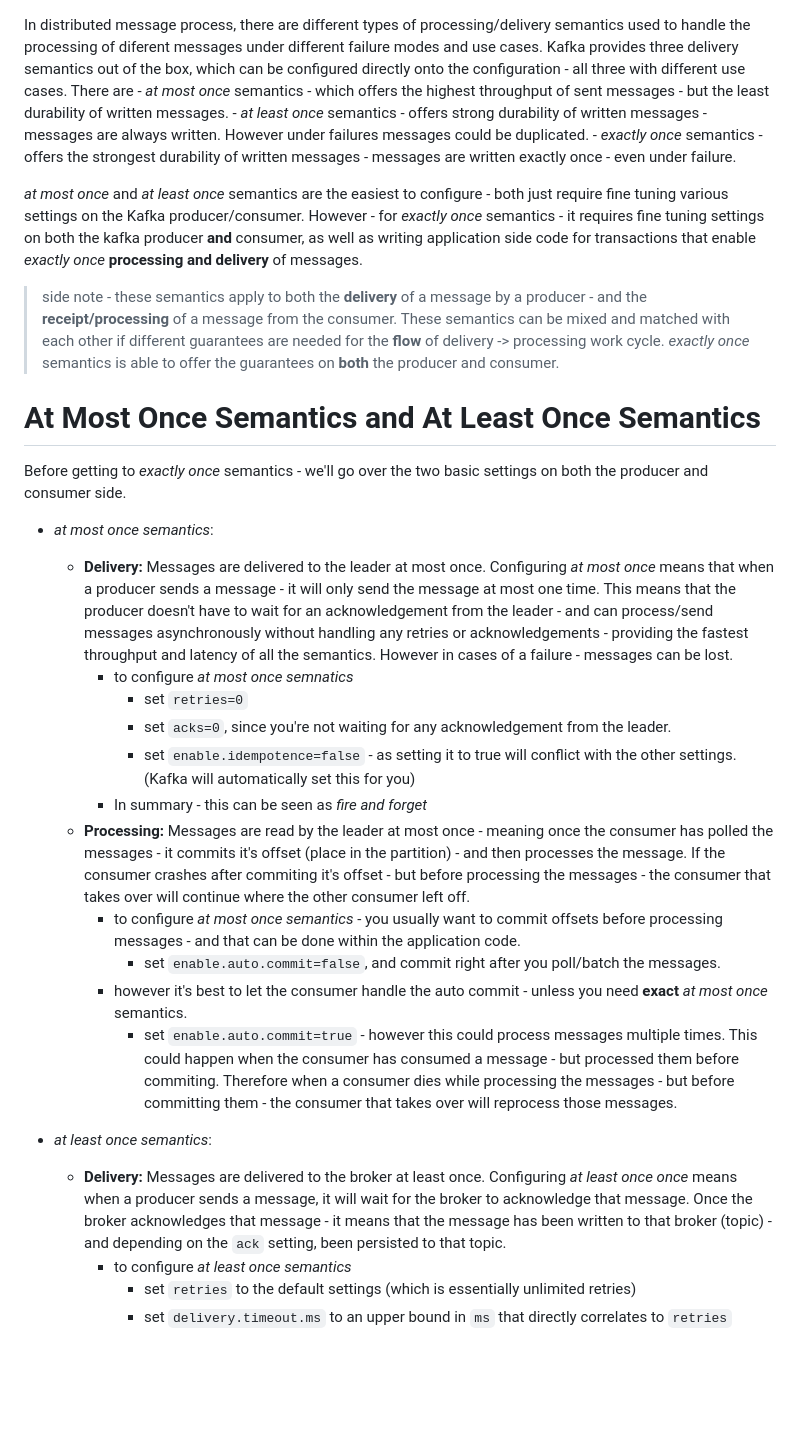
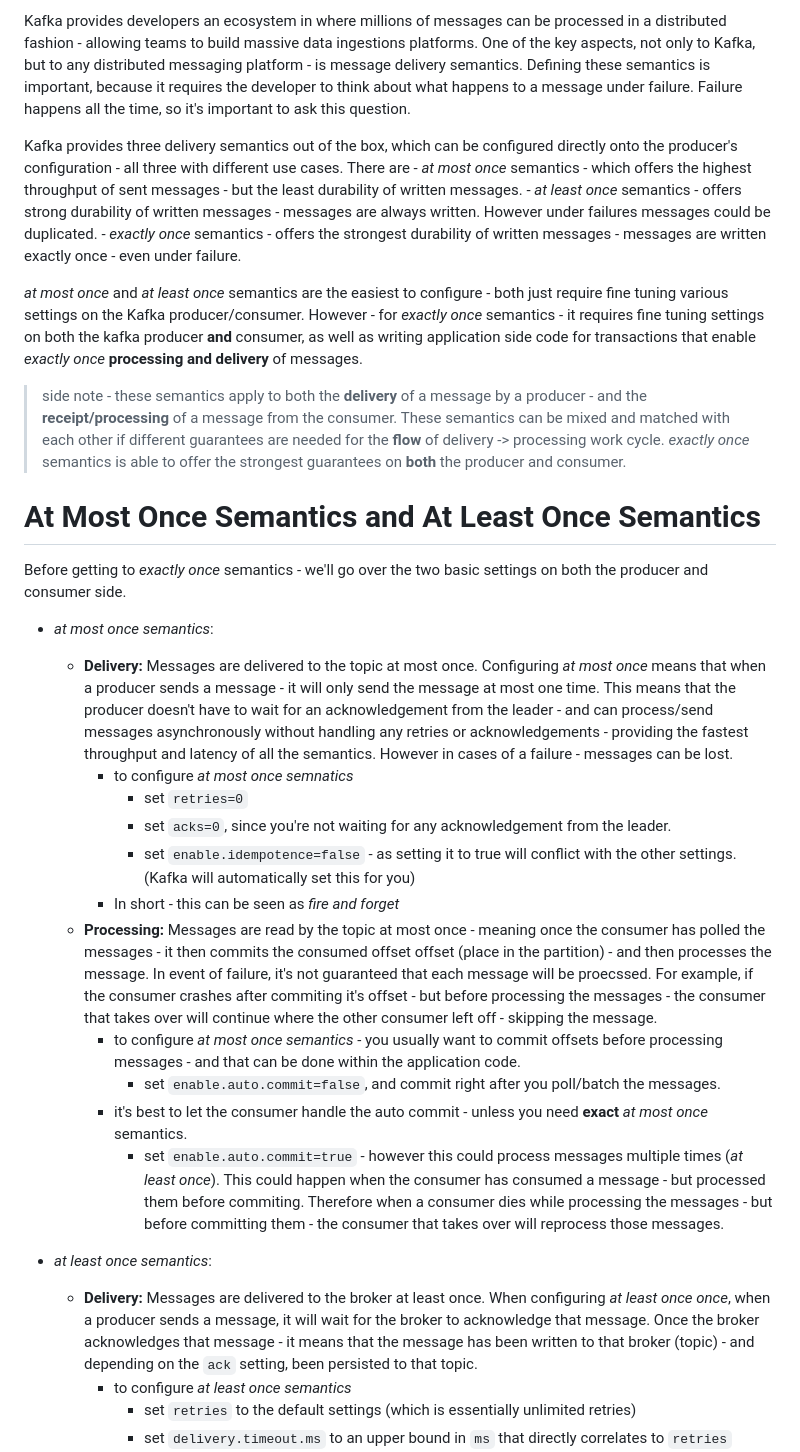
Before and after one commit to mavho/mavho.github.io, a Markdown page: drafts/eos_transactions.md, the part around the change printed below. Rendered like a GitHub page; blank space fills up the shorter version.

```diff
--- a/drafts/eos_transactions.md
+++ b/drafts/eos_transactions.md
@@ -1,31 +1,32 @@
+Kafka provides developers an ecosystem in where millions of messages can be processed in a distributed fashion - allowing teams to build massive data ingestions platforms. One of the key aspects, not only to Kafka, but to any distributed messaging platform - is message delivery semantics. Defining these semantics is important, because it requires the developer to think about what happens to a message under failure. Failure happens all the time, so it's important to ask this question.
 
-In distributed message process, there are different types of processing/delivery semantics used to handle the processing of diferent messages under different failure modes and use cases. Kafka provides three delivery semantics out of the box, which can be configured directly onto the configuration - all three with different use cases. There are
+Kafka provides three delivery semantics out of the box, which can be configured directly onto the producer's configuration - all three with different use cases. There are
     - *at most once* semantics - which offers the highest throughput of sent messages - but the least durability of written messages.
     - *at least once* semantics - offers strong durability of written messages - messages are always written. However under failures messages could be duplicated.
     - *exactly once* semantics - offers the strongest durability of written messages - messages are written exactly once - even under failure.
 
 *at most once* and *at least once* semantics are the easiest to configure - both just require fine tuning various settings on the Kafka producer/consumer. However - for *exactly  once* semantics - it requires fine tuning settings on both the kafka producer **and** consumer, as well as writing application side code for transactions that enable *exactly once* **processing and delivery** of messages.
 
-> side note - these semantics apply to both the **delivery** of a message by a producer - and the **receipt/processing** of a message from the consumer. These semantics can be mixed and matched with each other if different guarantees are needed for the **flow** of delivery -> processing work cycle. *exactly once* semantics is able to offer the guarantees on **both** the producer and consumer.
+> side note - these semantics apply to both the **delivery** of a message by a producer - and the **receipt/processing** of a message from the consumer. These semantics can be mixed and matched with each other if different guarantees are needed for the **flow** of delivery -> processing work cycle. *exactly once* semantics is able to offer the strongest guarantees on **both** the producer and consumer.
 
-#  At Most Once Semantics and At Least Once Semantics
+# At Most Once Semantics and At Least Once Semantics
 Before getting to *exactly once* semantics - we'll go over the two basic settings on both the producer and consumer side.
 
 - *at most once semantics*:
-    - **Delivery:** Messages are delivered to the leader at most once. Configuring *at most once* means that when a producer sends a message - it will only send the message at most one time. This means that the producer doesn't have to wait for an acknowledgement from the leader - and can process/send messages asynchronously without handling any retries or acknowledgements - providing the fastest throughput and latency of all the semantics. However in cases of a failure - messages can be lost.
+    - **Delivery:** Messages are delivered to the topic at most once. Configuring *at most once* means that when a producer sends a message - it will only send the message at most one time. This means that the producer doesn't have to wait for an acknowledgement from the leader - and can process/send messages asynchronously without handling any retries or acknowledgements - providing the fastest throughput and latency of all the semantics. However in cases of a failure - messages can be lost.
         - to configure *at most once semnatics*
             - set `retries=0`
             - set `acks=0`, since you're not waiting for any acknowledgement from the leader.
             - set `enable.idempotence=false` - as setting it to true will conflict with the other settings. (Kafka will automatically set this for you)
-        - In summary - this can be seen as *fire and forget*
-    - **Processing:** Messages are read by the leader at most once - meaning once the consumer has polled the messages - it commits it's offset (place in the partition) - and then processes the message. If the consumer crashes after commiting it's offset - but before processing the messages - the consumer that takes over will continue where the other consumer left off.
+        - In short - this can be seen as *fire and forget*
+    - **Processing:** Messages are read by the topic at most once - meaning once the consumer has polled the messages - it then commits the consumed offset offset (place in the partition) - and then processes the message. In event of failure, it's not guaranteed that each message will be proecssed. For example, if the consumer crashes after commiting it's offset - but before processing the messages - the consumer that takes over will continue where the other consumer left off - skipping the message.
         - to configure *at most once semantics* - you usually want to commit offsets before processing messages - and that can be done within the application code.
             - set `enable.auto.commit=false`, and commit right after you poll/batch the messages.
-        - however it's best to let the consumer handle the auto commit - unless you need **exact** *at most once* semantics.
-            - set `enable.auto.commit=true` - however this could process messages multiple times. This could happen when the consumer has consumed a message - but processed them before commiting. Therefore when a consumer dies while processing the messages - but before committing them - the consumer that takes over will reprocess those messages.
+        - it's best to let the consumer handle the auto commit - unless you need **exact** *at most once* semantics.
+            - set `enable.auto.commit=true` - however this could process messages multiple times (*at least once*). This could happen when the consumer has consumed a message - but processed them before commiting. Therefore when a consumer dies while processing the messages - but before committing them - the consumer that takes over will reprocess those messages.
 
 - *at least once semantics*:
-    - **Delivery:** Messages are delivered to the broker at least once. Configuring *at least once once* means when a producer sends a message, it will wait for the broker to acknowledge that message. Once the broker acknowledges that message - it means that the message has been written to that broker (topic) - and depending on the `ack` setting, been persisted to that topic.
+    - **Delivery:** Messages are delivered to the broker at least once. When configuring *at least once once*, when a producer sends a message, it will wait for the broker to acknowledge that message. Once the broker acknowledges that message - it means that the message has been written to that broker (topic) - and depending on the `ack` setting, been persisted to that topic.
         - to configure *at least once semantics*
             - set `retries` to the default settings (which is essentially unlimited retries)
             - set `delivery.timeout.ms` to an upper bound in `ms` that directly correlates to `retries`
```
Also changed, not shown: other parts of drafts/eos_transactions.md (+5 -1 lines), static/pictures/eos_images/diag-f-3.png (added), static/pictures/eos_images/diag-pwc-0.png (added).
